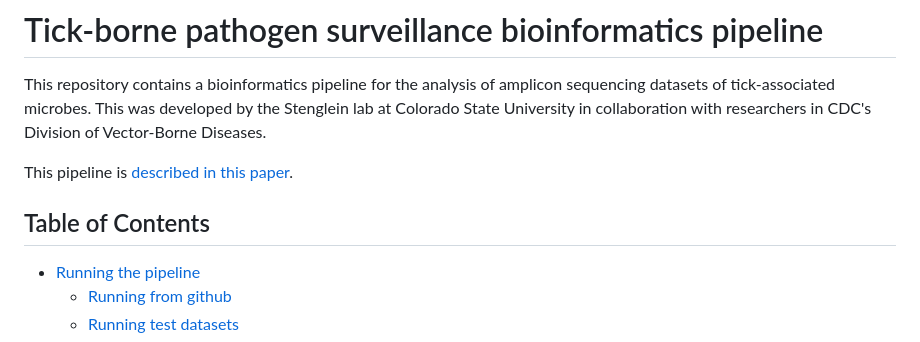
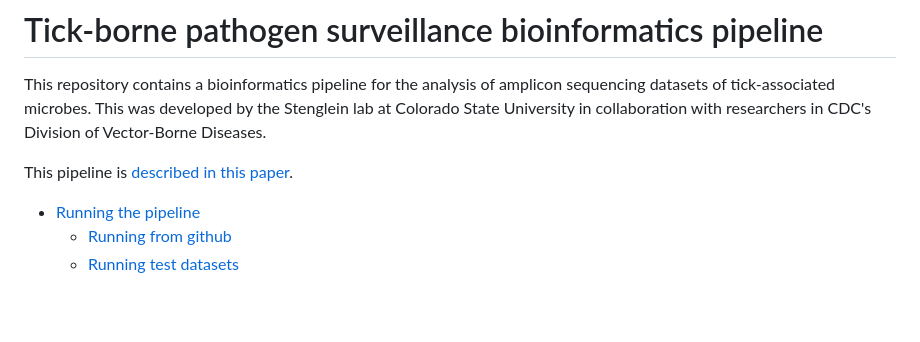
Before and after one commit to stenglein-lab/tick_surveillance, a Markdown page: Pipeline_instructions.md, the part around the change. Rendered like a GitHub page; blank space fills up the shorter version.

Commit message:
revise instructions

```diff
--- a/Pipeline_instructions.md
+++ b/Pipeline_instructions.md
@@ -4,8 +4,6 @@ This repository contains a bioinformatics pipeline for the analysis of amplicon
 
 This pipeline is [described in this paper](https://pubmed.ncbi.nlm.nih.gov/37247570/).
 
-
-## Table of Contents
 
 - [Running the pipeline](#Running-the-pipeline)
     - [Running from github](#Running-from-github)
```
